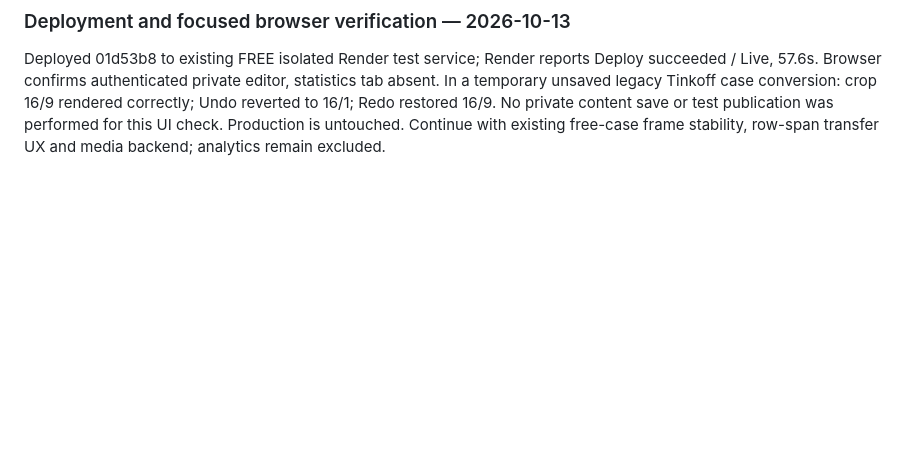
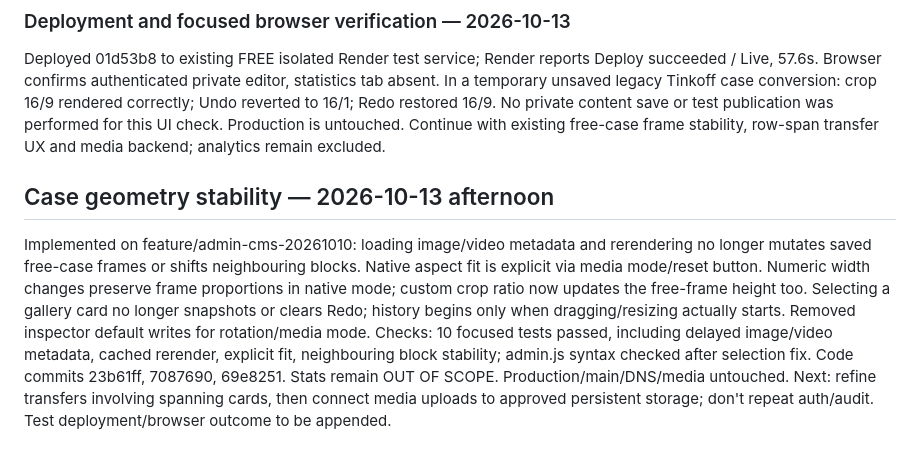
Before and after one commit to Panxrt/Panxrt.github.io, a Markdown page: ADMIN_HANDOFF.md, the part around the change. GitHub-like rendering; blank space fills up the shorter version.

Commit message:
Document stable case frames and gallery selection history

```diff
--- a/ADMIN_HANDOFF.md
+++ b/ADMIN_HANDOFF.md
@@ -763,3 +763,9 @@ Checked: 8 focused editor/navigation tests passed, including exact history resto
 
 ### Deployment and focused browser verification — 2026-10-13
 Deployed 01d53b8 to existing FREE isolated Render test service; Render reports Deploy succeeded / Live, 57.6s. Browser confirms authenticated private editor, statistics tab absent. In a temporary unsaved legacy Tinkoff case conversion: crop 16/9 rendered correctly; Undo reverted to 16/1; Redo restored 16/9. No private content save or test publication was performed for this UI check. Production is untouched. Continue with existing free-case frame stability, row-span transfer UX and media backend; analytics remain excluded.
+
+
+## Case geometry stability — 2026-10-13 afternoon
+Implemented on feature/admin-cms-20261010: loading image/video metadata and rerendering no longer mutates saved free-case frames or shifts neighbouring blocks. Native aspect fit is explicit via media mode/reset button. Numeric width changes preserve frame proportions in native mode; custom crop ratio now updates the free-frame height too. Selecting a gallery card no longer snapshots or clears Redo; history begins only when dragging/resizing actually starts. Removed inspector default writes for rotation/media mode.
+Checks: 10 focused tests passed, including delayed image/video metadata, cached rerender, explicit fit, neighbouring block stability; admin.js syntax checked after selection fix. Code commits 23b61ff, 7087690, 69e8251. Stats remain OUT OF SCOPE. Production/main/DNS/media untouched.
+Next: refine transfers involving spanning cards, then connect media uploads to approved persistent storage; don't repeat auth/audit. Test deployment/browser outcome to be appended.
```
